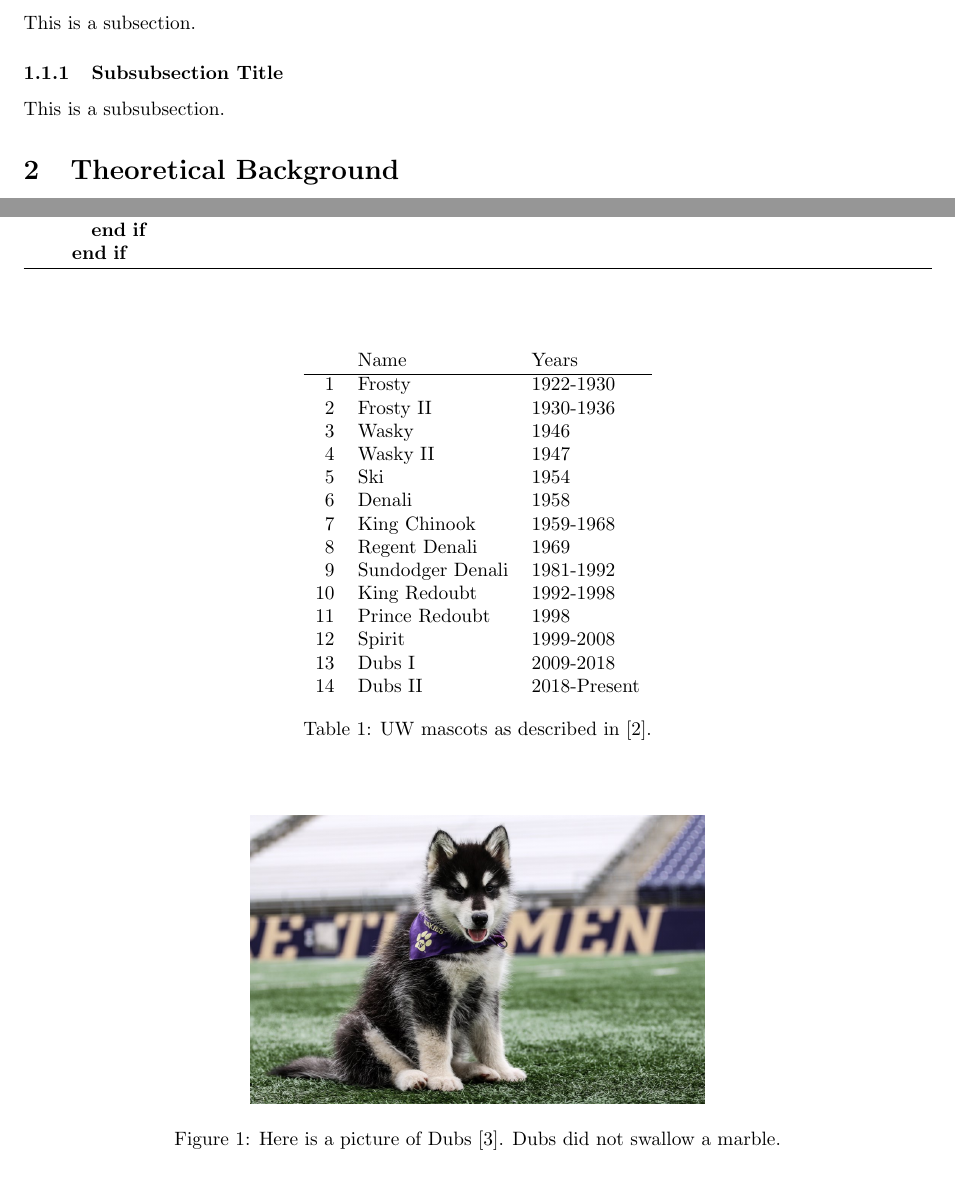
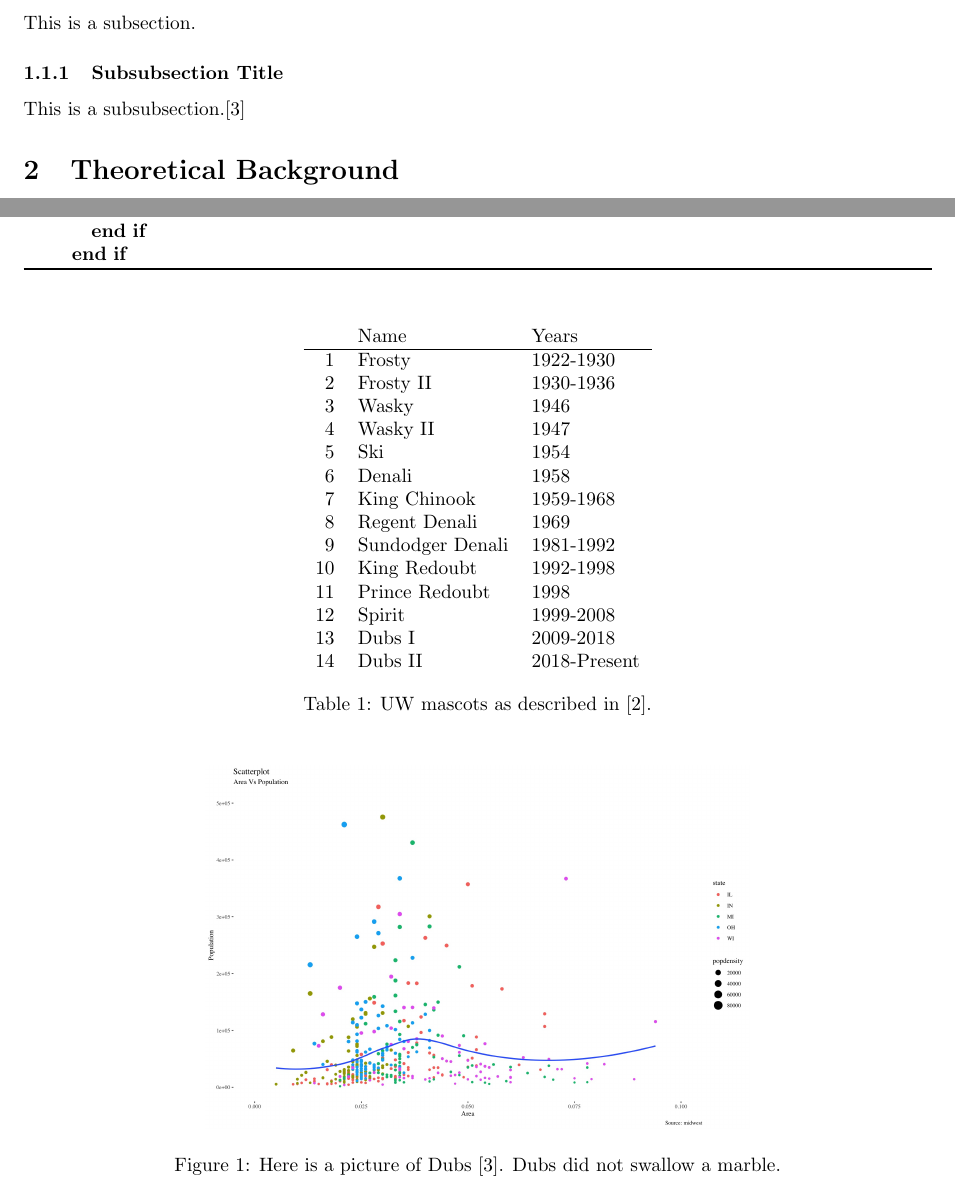
Before and after one commit to dcardenasv/PeerScholars_working, a LaTeX paper (main.tex): two parts of pages 1 and 2 of 3, joined at a grey line, cut so that both start at the same text. Compiled offline with pdfLaTeX.

Commit message:
Images change

```diff
--- a/main.tex
+++ b/main.tex
@@ -64,7 +64,7 @@ This is a subsection.
 
 % Example Subsubsection
 \subsubsection{Subsubsection Title}
-This is a subsubsection.
+This is a subsubsection.\cite{webeck_2018}
 
 %  Theoretical Background
 \section{Theoretical Background}
@@ -134,7 +134,7 @@ Add your computational results here. See Table~\ref{tab:mascots} for how to incl
 % begin{figure}[tb] % t = top, b = bottom, etc.
 \begin{figure}
     \centering
-    \includegraphics[width=0.5\linewidth]{dubs.jpg}
+    \includegraphics[width=0.6\linewidth]{figures/midwest-2.jpeg}
     \caption{Here is a picture of Dubs \cite{webeck_2018}. Dubs did not swallow a marble.}
     \label{fig:dubs}
 \end{figure}
```
